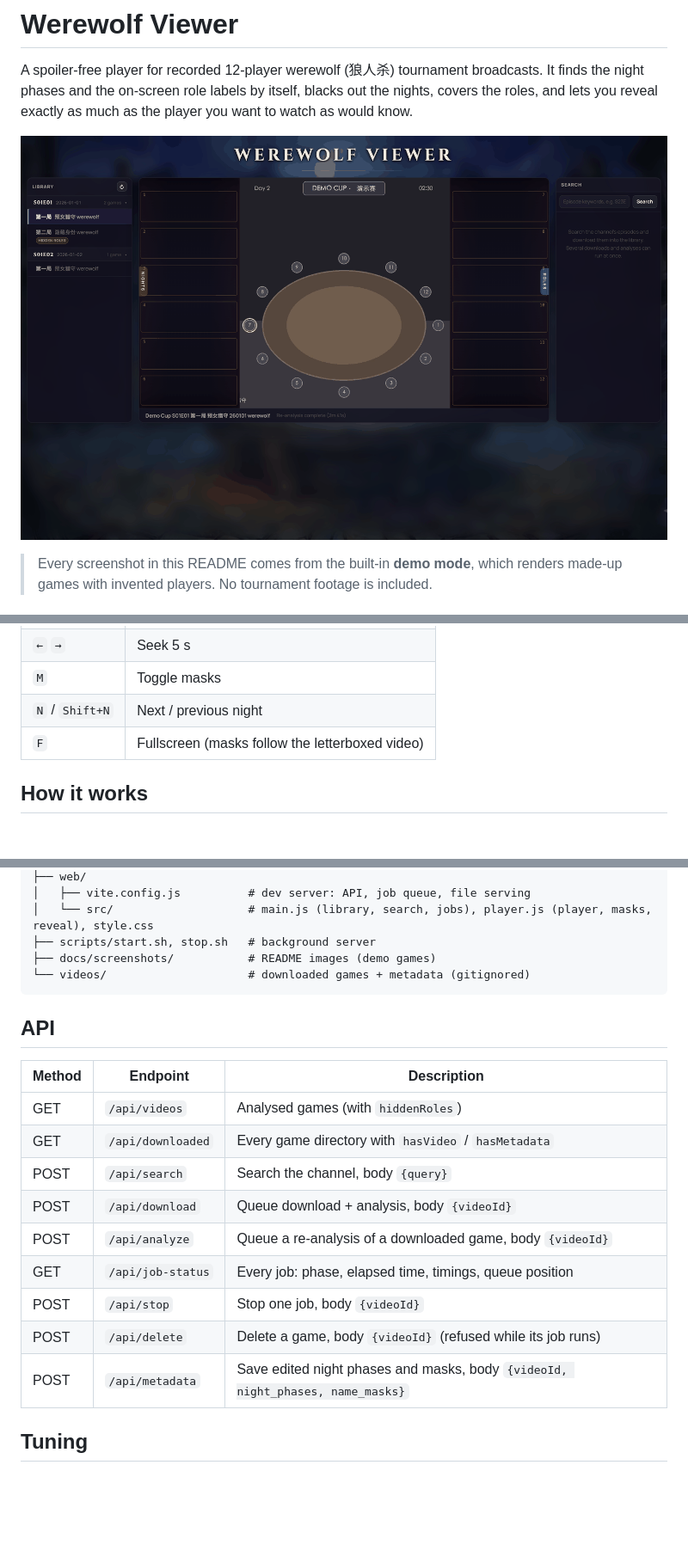
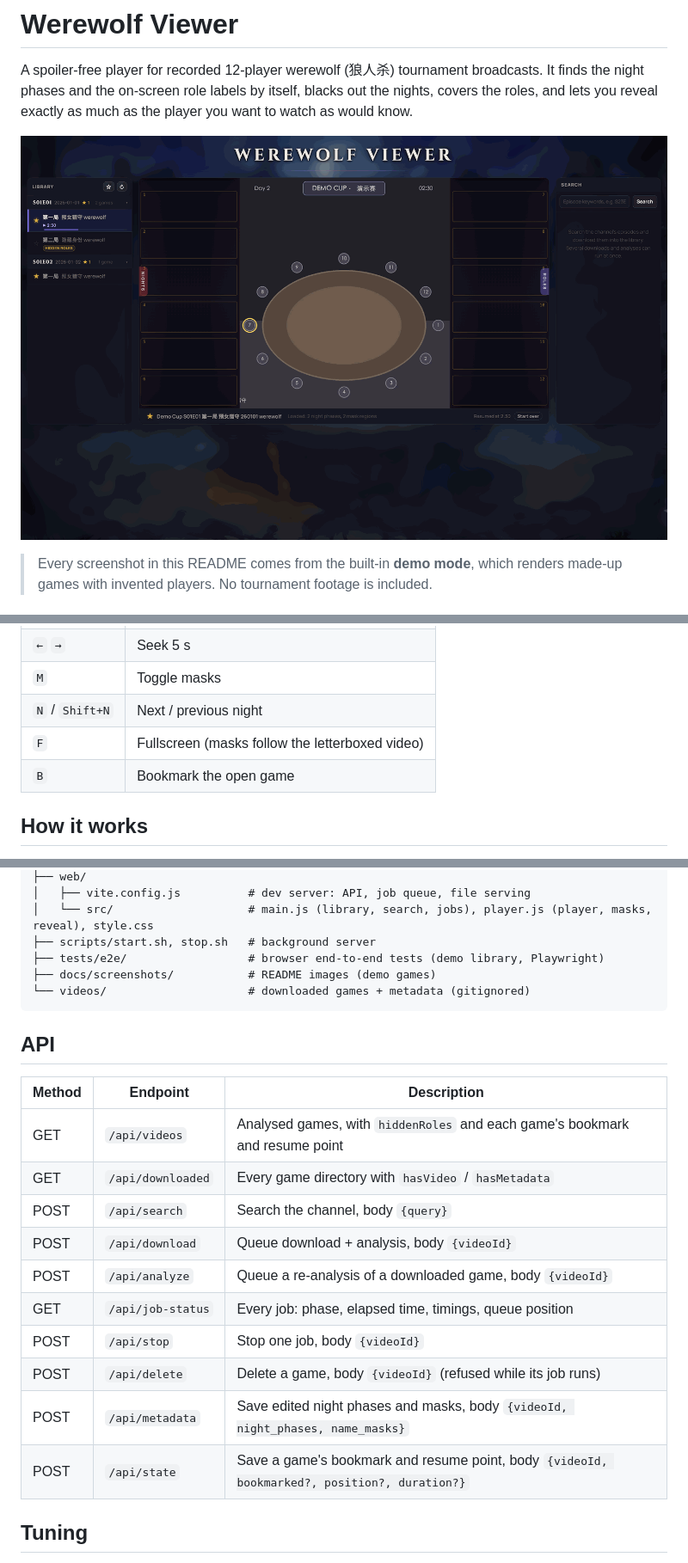
Before and after one commit to caizefeng/werewolf-viewer, a Markdown page: README.md, 3 parts joined by grey strips. Shown at 86% size. Drawn GitHub-style; pictures changed too: docs/screenshots/overview.png; blank space fills up the shorter version.

````diff
--- a/README.md
+++ b/README.md
@@ -72,6 +80,7 @@ Dragging a night boundary, resizing a mask from its inner edge, or using **✎ E
 | `M` | Toggle masks |
 | `N` / `Shift+N` | Next / previous night |
 | `F` | Fullscreen (masks follow the letterboxed video) |
+| `B` | Bookmark the open game |
 
 ## How it works
 
@@ -148,6 +167,7 @@ werewolf-viewer/
 │   ├── vite.config.js          # dev server: API, job queue, file serving
 │   └── src/                    # main.js (library, search, jobs), player.js (player, masks, reveal), style.css
 ├── scripts/start.sh, stop.sh   # background server
+├── tests/e2e/                  # browser end-to-end tests (demo library, Playwright)
 ├── docs/screenshots/           # README images (demo games)
 └── videos/                     # downloaded games + metadata (gitignored)
 ```
@@ -156,7 +176,7 @@ werewolf-viewer/
 
 | Method | Endpoint | Description |
 |---|---|---|
-| GET | `/api/videos` | Analysed games (with `hiddenRoles`) |
+| GET | `/api/videos` | Analysed games, with `hiddenRoles` and each game's bookmark and resume point |
 | GET | `/api/downloaded` | Every game directory with `hasVideo` / `hasMetadata` |
 | POST | `/api/search` | Search the channel, body `{query}` |
 | POST | `/api/download` | Queue download + analysis, body `{videoId}` |
@@ -165,6 +185,7 @@ werewolf-viewer/
 | POST | `/api/stop` | Stop one job, body `{videoId}` |
 | POST | `/api/delete` | Delete a game, body `{videoId}` (refused while its job runs) |
 | POST | `/api/metadata` | Save edited night phases and masks, body `{videoId, night_phases, name_masks}` |
+| POST | `/api/state` | Save a game's bookmark and resume point, body `{videoId, bookmarked?, position?, duration?}` |
 
 ## Tuning
 
````
Also changed, not shown: other parts of README.md (+18 -0 lines), CLAUDE.md (+54 -4 lines), docs/screenshots/bookmarks.png (added), docs/screenshots/hidden-roles.png, 10 other files.
